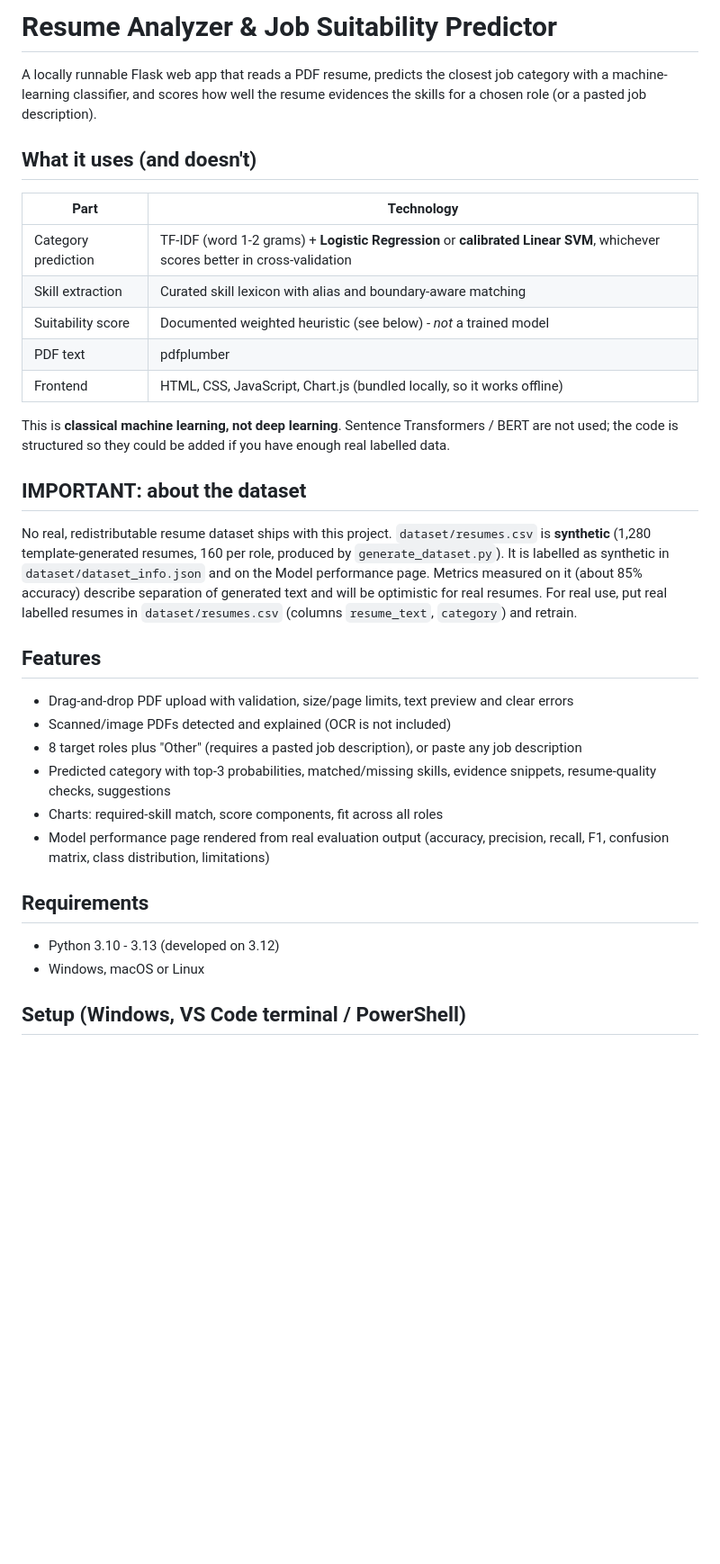
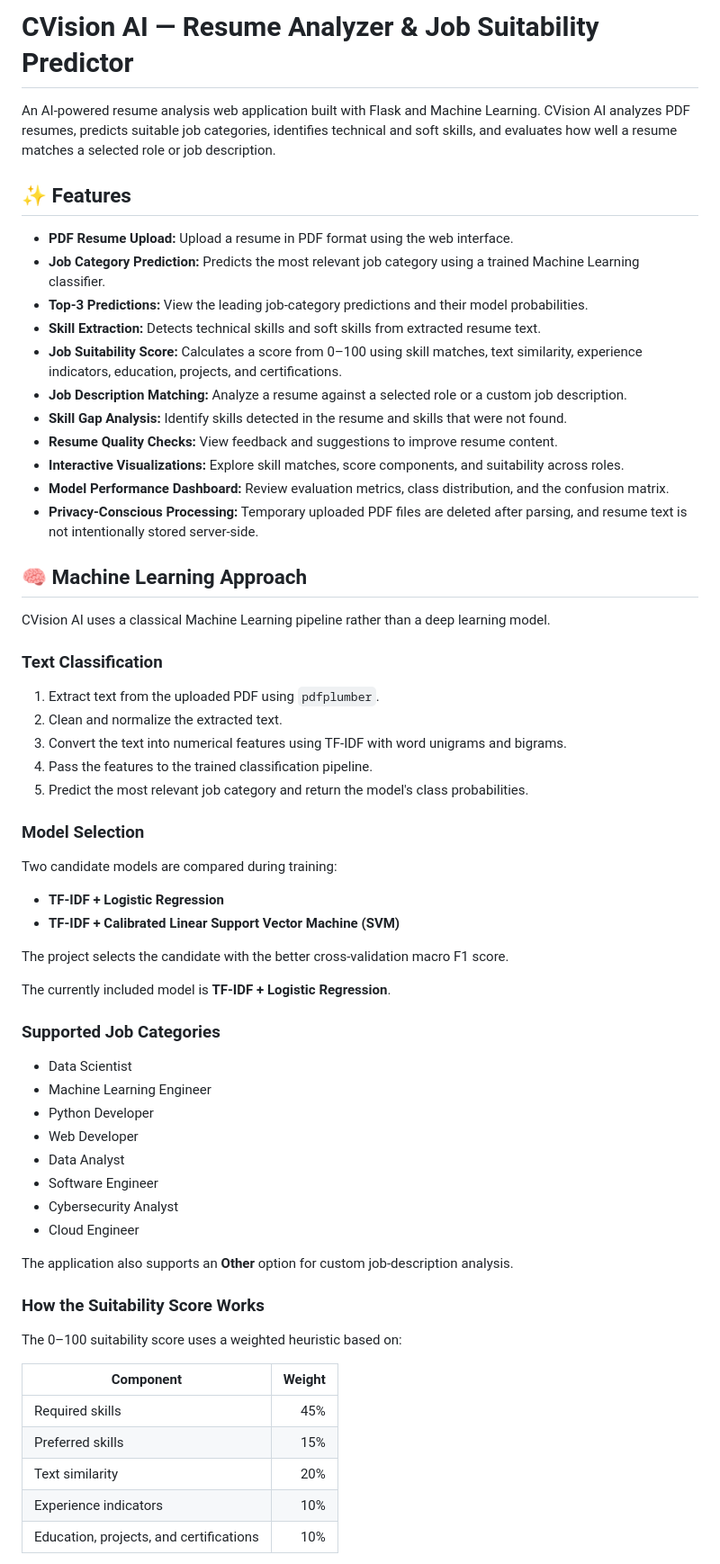
Before and after one commit to SHAJITH-AK/CVision-AI, a Markdown page: README.md, the part around one of its changes. Shown at 90% size. Drawn GitHub-style; blank space fills up the shorter version.

```diff
--- a/README.md
+++ b/README.md
@@ -1,35 +1,66 @@
-# Resume Analyzer & Job Suitability Predictor
+# CVision AI — Resume Analyzer & Job Suitability Predictor
 
-A locally runnable Flask web app that reads a PDF resume, predicts the closest job category with a machine-learning classifier, and scores how well the resume evidences the skills for a chosen role (or a pasted job description).
+An AI-powered resume analysis web application built with Flask and Machine Learning. CVision AI analyzes PDF resumes, predicts suitable job categories, identifies technical and soft skills, and evaluates how well a resume matches a selected role or job description.
 
-## What it uses (and doesn't)
+## ✨ Features
 
-| Part | Technology |
-|---|---|
-| Category prediction | TF-IDF (word 1-2 grams) + **Logistic Regression** or **calibrated Linear SVM**, whichever scores better in cross-validation |
-| Skill extraction | Curated skill lexicon with alias and boundary-aware matching |
-| Suitability score | Documented weighted heuristic (see below) - *not* a trained model |
-| PDF text | pdfplumber |
-| Frontend | HTML, CSS, JavaScript, Chart.js (bundled locally, so it works offline) |
+- **PDF Resume Upload:** Upload a resume in PDF format using the web interface.
+- **Job Category Prediction:** Predicts the most relevant job category using a trained Machine Learning classifier.
+- **Top-3 Predictions:** View the leading job-category predictions and their model probabilities.
+- **Skill Extraction:** Detects technical skills and soft skills from extracted resume text.
+- **Job Suitability Score:** Calculates a score from 0–100 using skill matches, text similarity, experience indicators, education, projects, and certifications.
+- **Job Description Matching:** Analyze a resume against a selected role or a custom job description.
+- **Skill Gap Analysis:** Identify skills detected in the resume and skills that were not found.
+- **Resume Quality Checks:** View feedback and suggestions to improve resume content.
+- **Interactive Visualizations:** Explore skill matches, score components, and suitability across roles.
+- **Model Performance Dashboard:** Review evaluation metrics, class distribution, and the confusion matrix.
+- **Privacy-Conscious Processing:** Temporary uploaded PDF files are deleted after parsing, and resume text is not intentionally stored server-side.
 
-This is **classical machine learning, not deep learning**. Sentence Transformers / BERT are not used; the code is structured so they could be added if you have enough real labelled data.
+## 🧠 Machine Learning Approach
 
-## IMPORTANT: about the dataset
+CVision AI uses a classical Machine Learning pipeline rather than a deep learning model.
 
-No real, redistributable resume dataset ships with this project. `dataset/resumes.csv` is **synthetic** (1,280 template-generated resumes, 160 per role, produced by `generate_dataset.py`). It is labelled as synthetic in `dataset/dataset_info.json` and on the Model performance page. Metrics measured on it (about 85% accuracy) describe separation of generated text and will be optimistic for real resumes. For real use, put real labelled resumes in `dataset/resumes.csv` (columns `resume_text`, `category`) and retrain.
+### Text Classification
 
-## Features
+1. Extract text from the uploaded PDF using `pdfplumber`.
+2. Clean and normalize the extracted text.
+3. Convert the text into numerical features using TF-IDF with word unigrams and bigrams.
+4. Pass the features to the trained classification pipeline.
+5. Predict the most relevant job category and return the model's class probabilities.
 
-- Drag-and-drop PDF upload with validation, size/page limits, text preview and clear errors
-- Scanned/image PDFs detected and explained (OCR is not included)
-- 8 target roles plus "Other" (requires a pasted job description), or paste any job description
-- Predicted category with top-3 probabilities, matched/missing skills, evidence snippets, resume-quality checks, suggestions
-- Charts: required-skill match, score components, fit across all roles
-- Model performance page rendered from real evaluation output (accuracy, precision, recall, F1, confusion matrix, class distribution, limitations)
+### Model Selection
 
-## Requirements
+Two candidate models are compared during training:
 
-- Python 3.10 - 3.13 (developed on 3.12)
-- Windows, macOS or Linux
+- **TF-IDF + Logistic Regression**
+- **TF-IDF + Calibrated Linear Support Vector Machine (SVM)**
 
-## Setup (Windows, VS Code terminal / PowerShell)
+The project selects the candidate with the better cross-validation macro F1 score.
+
+The currently included model is **TF-IDF + Logistic Regression**.
+
+### Supported Job Categories
+
+- Data Scientist
+- Machine Learning Engineer
+- Python Developer
+- Web Developer
+- Data Analyst
+- Software Engineer
+- Cybersecurity Analyst
+- Cloud Engineer
+
+The application also supports an **Other** option for custom job-description analysis.
+
+### How the Suitability Score Works
+
+The 0–100 suitability score uses a weighted heuristic based on:
+
+| Component | Weight |
+|---|---:|
+| Required skills | 45% |
+| Preferred skills | 15% |
+| Text similarity | 20% |
+| Experience indicators | 10% |
+| Education, projects, and certifications | 10% |
+
```
Also changed, not shown: other parts of README.md (+212 -84 lines).
